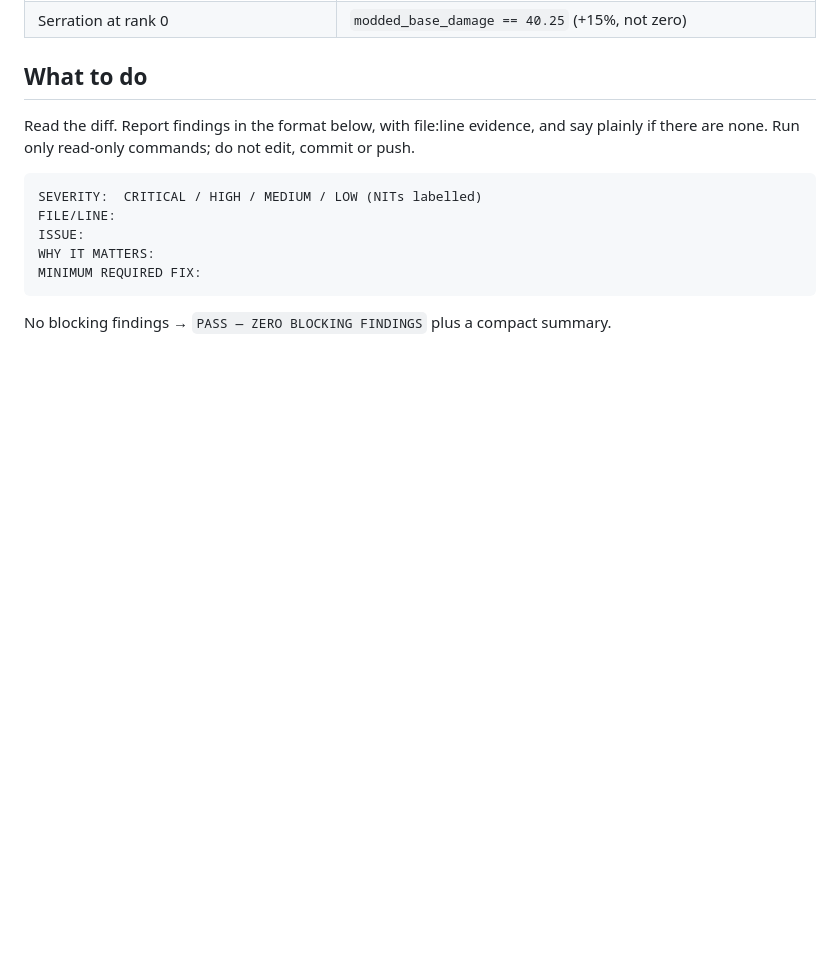
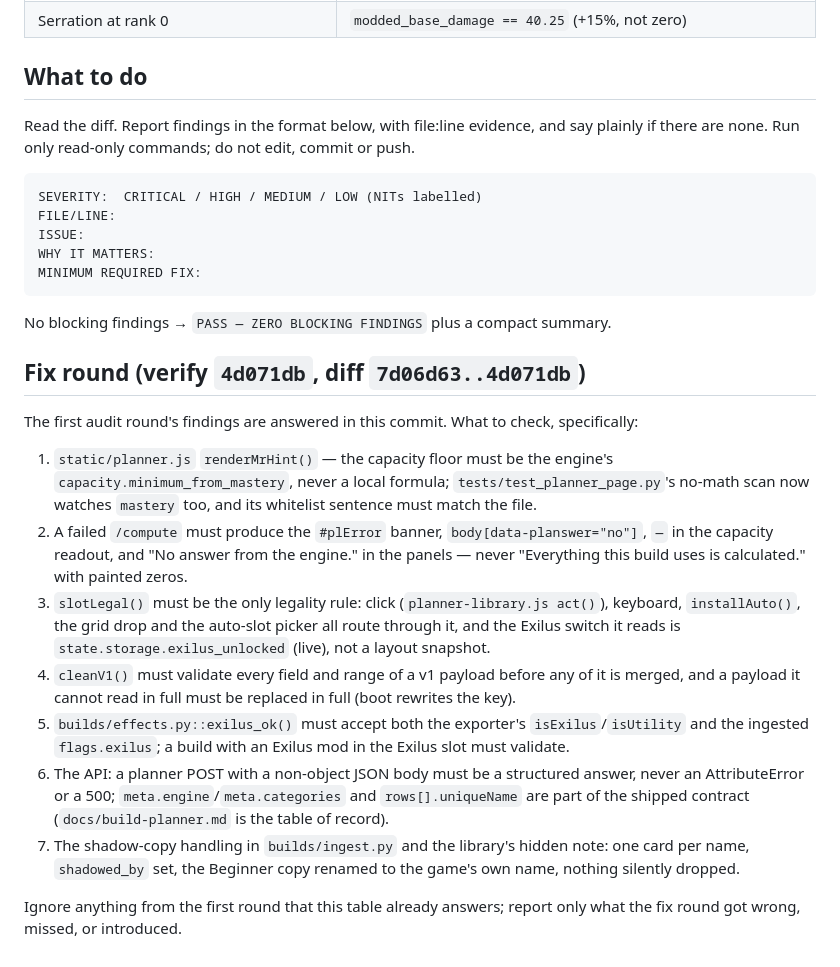
Before and after one commit to JAYST3AM/wfm-dashboard, a Markdown page: design/_planner/audit-brief.md, the part around the change. Drawn GitHub-style; blank space fills up the shorter version.

Commit message:
The audit brief gains the fix round's scope: what a second read should verify in 4d071db

````diff
--- a/design/_planner/audit-brief.md
+++ b/design/_planner/audit-brief.md
@@ -109,3 +109,30 @@ MINIMUM REQUIRED FIX:
 ```
 
 No blocking findings → `PASS — ZERO BLOCKING FINDINGS` plus a compact summary.
+
+## Fix round (verify `4d071db`, diff `7d06d63..4d071db`)
+
+The first audit round's findings are answered in this commit. What to check, specifically:
+
+1. `static/planner.js` `renderMrHint()` — the capacity floor must be the engine's
+   `capacity.minimum_from_mastery`, never a local formula; `tests/test_planner_page.py`'s
+   no-math scan now watches `mastery` too, and its whitelist sentence must match the file.
+2. A failed `/compute` must produce the `#plError` banner, `body[data-planswer="no"]`, `—` in the
+   capacity readout, and "No answer from the engine." in the panels — never "Everything this
+   build uses is calculated." with painted zeros.
+3. `slotLegal()` must be the only legality rule: click (`planner-library.js act()`), keyboard,
+   `installAuto()`, the grid drop and the auto-slot picker all route through it, and the Exilus
+   switch it reads is `state.storage.exilus_unlocked` (live), not a layout snapshot.
+4. `cleanV1()` must validate every field and range of a v1 payload before any of it is merged,
+   and a payload it cannot read in full must be replaced in full (boot rewrites the key).
+5. `builds/effects.py::exilus_ok()` must accept both the exporter's `isExilus`/`isUtility` and the
+   ingested `flags.exilus`; a build with an Exilus mod in the Exilus slot must validate.
+6. The API: a planner POST with a non-object JSON body must be a structured answer, never an
+   AttributeError or a 500; `meta.engine`/`meta.categories` and `rows[].uniqueName` are part of
+   the shipped contract (`docs/build-planner.md` is the table of record).
+7. The shadow-copy handling in `builds/ingest.py` and the library's hidden note: one card per
+   name, `shadowed_by` set, the Beginner copy renamed to the game's own name, nothing silently
+   dropped.
+
+Ignore anything from the first round that this table already answers; report only what the fix
+round got wrong, missed, or introduced.
````
